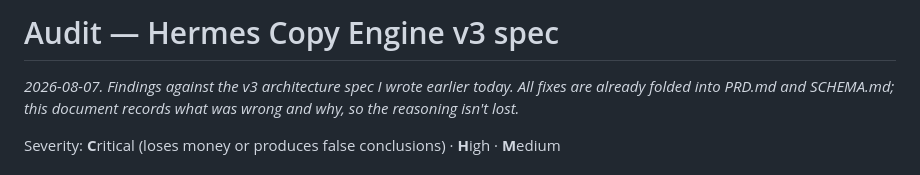
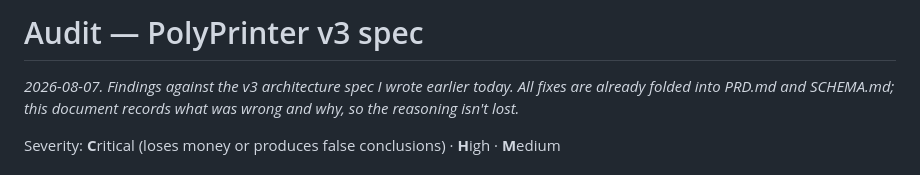
Before and after one commit to ibrahimzaraket/polyprinter, a Markdown page: docs/AUDIT.md, the part around the change. Rendered like a GitHub page.

```diff
--- a/AUDIT.md
+++ b/docs/AUDIT.md
@@ -1,4 +1,4 @@
-# Audit — Hermes Copy Engine v3 spec
+# Audit — PolyPrinter v3 spec
 
 *2026-08-07. Findings against the v3 architecture spec I wrote earlier today. All fixes are already folded into PRD.md and SCHEMA.md; this document records what was wrong and why, so the reasoning isn't lost.*
 
```
Also changed, not shown: docs/PRD.md (renamed from PRD.md, +1 -1 lines), docs/SCHEMA.md (renamed from SCHEMA.md, +3 -3 lines).
